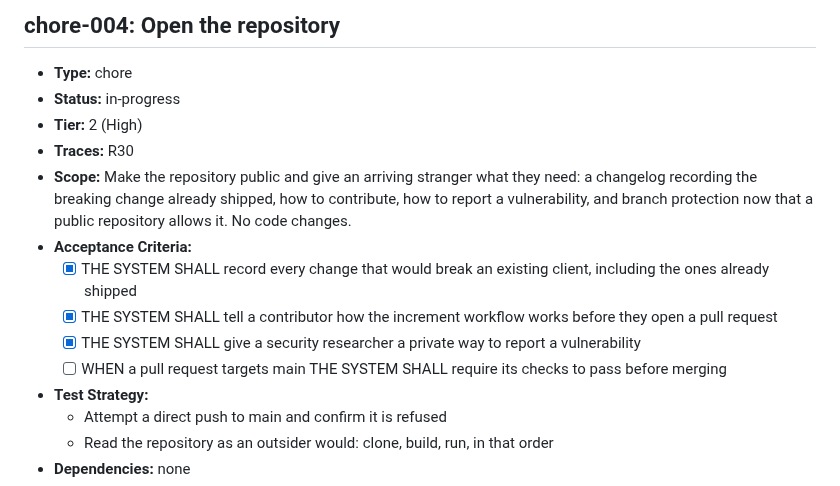
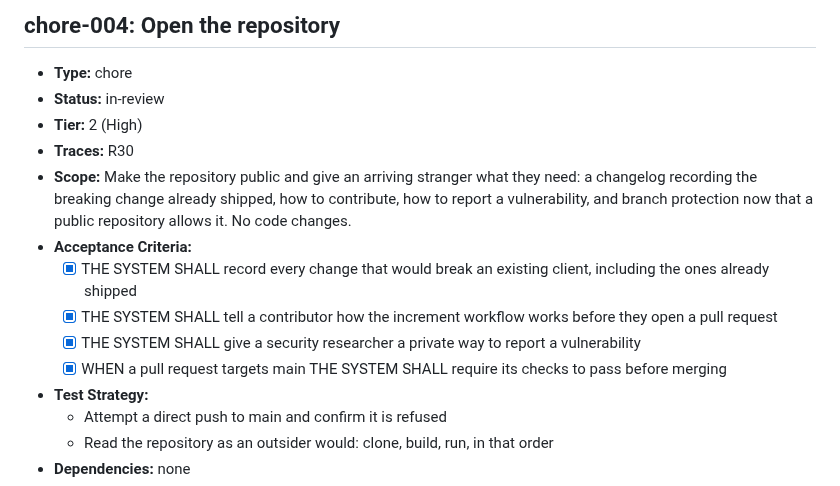
Before and after one commit to ofenton/canon, a Markdown page: specs/increment-plan.md, the part around the change. GitHub-like rendering.

```diff
--- a/specs/increment-plan.md
+++ b/specs/increment-plan.md
@@ -815,7 +815,7 @@ mark this done — that is the whole loop, run once, on the workflow itself._
 ## chore-004: Open the repository
 
 - **Type:** chore
-- **Status:** in-progress
+- **Status:** in-review
 - **Tier:** 2 (High)
 - **Traces:** R30
 - **Scope:** Make the repository public and give an arriving stranger what they need: a changelog recording the breaking change already shipped, how to contribute, how to report a vulnerability, and branch protection now that a public repository allows it. No code changes.
@@ -823,7 +823,7 @@ mark this done — that is the whole loop, run once, on the workflow itself._
   - [x] THE SYSTEM SHALL record every change that would break an existing client, including the ones already shipped
   - [x] THE SYSTEM SHALL tell a contributor how the increment workflow works before they open a pull request
   - [x] THE SYSTEM SHALL give a security researcher a private way to report a vulnerability
-  - [ ] WHEN a pull request targets main THE SYSTEM SHALL require its checks to pass before merging
+  - [x] WHEN a pull request targets main THE SYSTEM SHALL require its checks to pass before merging
 - **Test Strategy:**
   - Attempt a direct push to main and confirm it is refused
   - Read the repository as an outsider would: clone, build, run, in that order
```
Also changed, not shown: specs/increments/chore-004-open-the-repository.md (+41 -8 lines).
